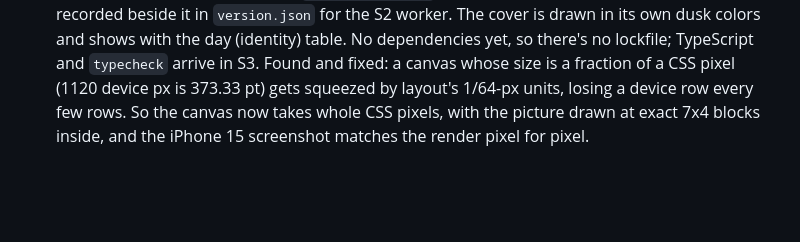
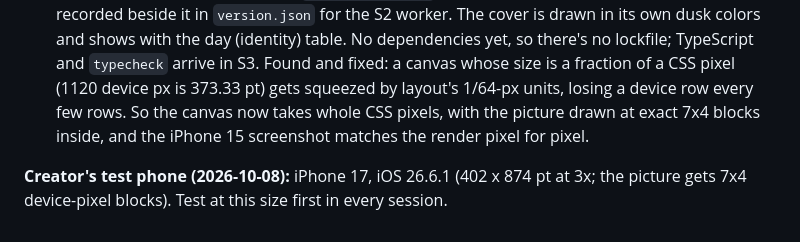
Before and after one commit to FernForager/104-boyz, a Markdown page: design/BUILD_LOG.md, the part around the change. Rendered like a GitHub page; blank space fills up the shorter version.

Commit message:
Note the creator's test phone in the build log
Co-Authored-By: Claude Opus 5.5 <noreply@anthropic.com>
Claude-Session: https://claude.ai/code/session_013EFAztRKvAq8wGsGWCQBcj

```diff
--- a/design/BUILD_LOG.md
+++ b/design/BUILD_LOG.md
@@ -9,3 +9,5 @@ Five lines a session: what shipped, what to try on your phone, what's next, ques
 - **Next:** S2: the `preview` branch and its *Hiker Preview* icon, `checks.yml`, per-channel manifests and service workers, offline, the works-offline stamp, *A new edition*, channel-prefixed storage, the ≡ stub, the hidden debug menu, and Copy bug report.
 - **Questions:** (1) Is the cover's Olympus right? It's a stylized massif (East, Middle and West peaks, the west spire, Snow Dome, Mount Tom to the right, the Baileys to the left), not traced from a photo. A photo of your own view from the Divide would let us redraw it truer. (2) Keep *a picture-book trip* under the title, or drop it?
 - **Notes:** The best cover renders are `out/pics/cover_high_divide_dusk/cover_high_divide_dusk.day.4x.png` (square 4x, the fair side-by-side with panel B: `out/pics/cover_vs_panel_b.png`) and `.day.7x4.png` (what an iPhone 15 shows). The draw-in strip is `.drawin.png`; screenshots are in `out/title-iphone15*.png`. Calls made: the phone gets compiled op arrays (`dist/art/art.json`, about 16 KB with the palette and stamps; the whole site is about 100 KB), not `.pic` text. The build id is the commit's UTC date plus its short SHA, read from git (`20261008-73929d4`), with a content hash of the shipped files recorded beside it in `version.json` for the S2 worker. The cover is drawn in its own dusk colors and shows with the day (identity) table. No dependencies yet, so there's no lockfile; TypeScript and `typecheck` arrive in S3. Found and fixed: a canvas whose size is a fraction of a CSS pixel (1120 device px is 373.33 pt) gets squeezed by layout's 1/64-px units, losing a device row every few rows. So the canvas now takes whole CSS pixels, with the picture drawn at exact 7x4 blocks inside, and the iPhone 15 screenshot matches the render pixel for pixel.
+
+**Creator's test phone (2026-10-08):** iPhone 17, iOS 26.6.1 (402 x 874 pt at 3x; the picture gets 7x4 device-pixel blocks). Test at this size first in every session.
```
